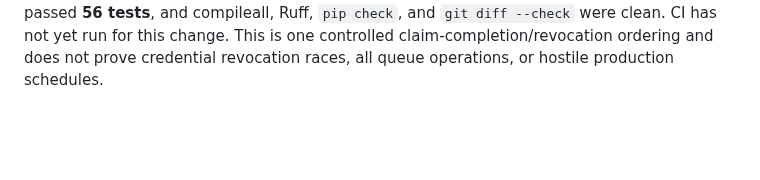
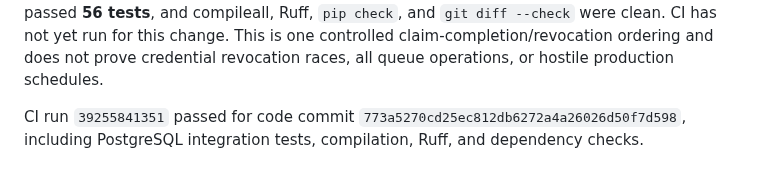
Before and after one commit to alessbarb/aao, a Markdown page: docs/VERIFICATION_EVIDENCE_REGISTER.md, the part around the change. GitHub-like rendering; blank space fills up the shorter version.

Commit message:
docs: record completion race CI result

```diff
--- a/docs/VERIFICATION_EVIDENCE_REGISTER.md
+++ b/docs/VERIFICATION_EVIDENCE_REGISTER.md
@@ -330,3 +330,5 @@ reruns passed; the full suite passed **56 tests**, and compileall, Ruff,
 change. This is one controlled claim-completion/revocation ordering and does
 not prove credential revocation races, all queue operations, or hostile
 production schedules.
+
+CI run `39255841351` passed for code commit `773a5270cd25ec812db6272a4a26026d50f7d598`, including PostgreSQL integration tests, compilation, Ruff, and dependency checks.
```
